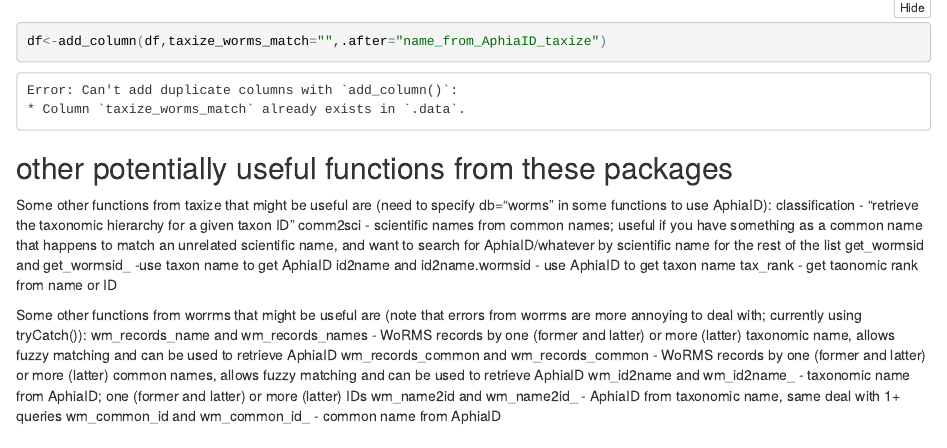
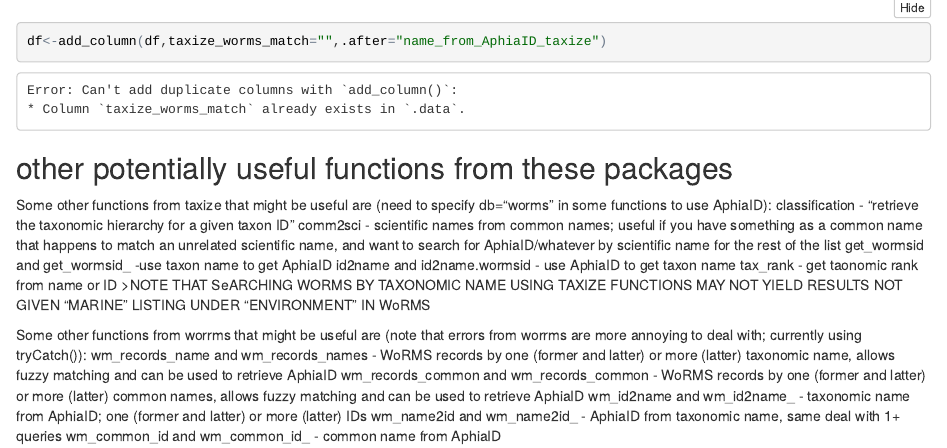
Before and after one commit to marytoner/WoRMS_matching, an R Markdown document (name_from_AphiaID_example.Rmd): the page in a window 1100 px wide, from 1010 px down. The pictures show the output file name_from_AphiaID_example.nb.html that the author committed with the source, opened offline.

Commit message:
added comment about taxize::get_wormsid() and only marine results

```diff
--- a/name_from_AphiaID_example.Rmd
+++ b/name_from_AphiaID_example.Rmd
@@ -88,6 +88,7 @@ comm2sci - scientific names from common names; useful if you have something as a
 get_wormsid and get_wormsid_ -use taxon name to get AphiaID
 id2name and id2name.wormsid - use AphiaID to get taxon name
 tax_rank - get taonomic rank from name or ID
+>NOTE THAT SeARCHING WORMS BY TAXONOMIC NAME USING TAXIZE FUNCTIONS MAY NOT YIELD RESULTS NOT GIVEN "MARINE" LISTING UNDER "ENVIRONMENT" IN WoRMS
 
 Some other functions from worrms that might be useful are (note that errors from worrms are more annoying to deal with; currently using tryCatch()):
 wm_records_name and wm_records_names - WoRMS records by one (former and latter) or more (latter) taxonomic name, allows fuzzy matching and can be used to retrieve AphiaID
```
Also changed, not shown: name_from_AphiaID_example.nb.html.
